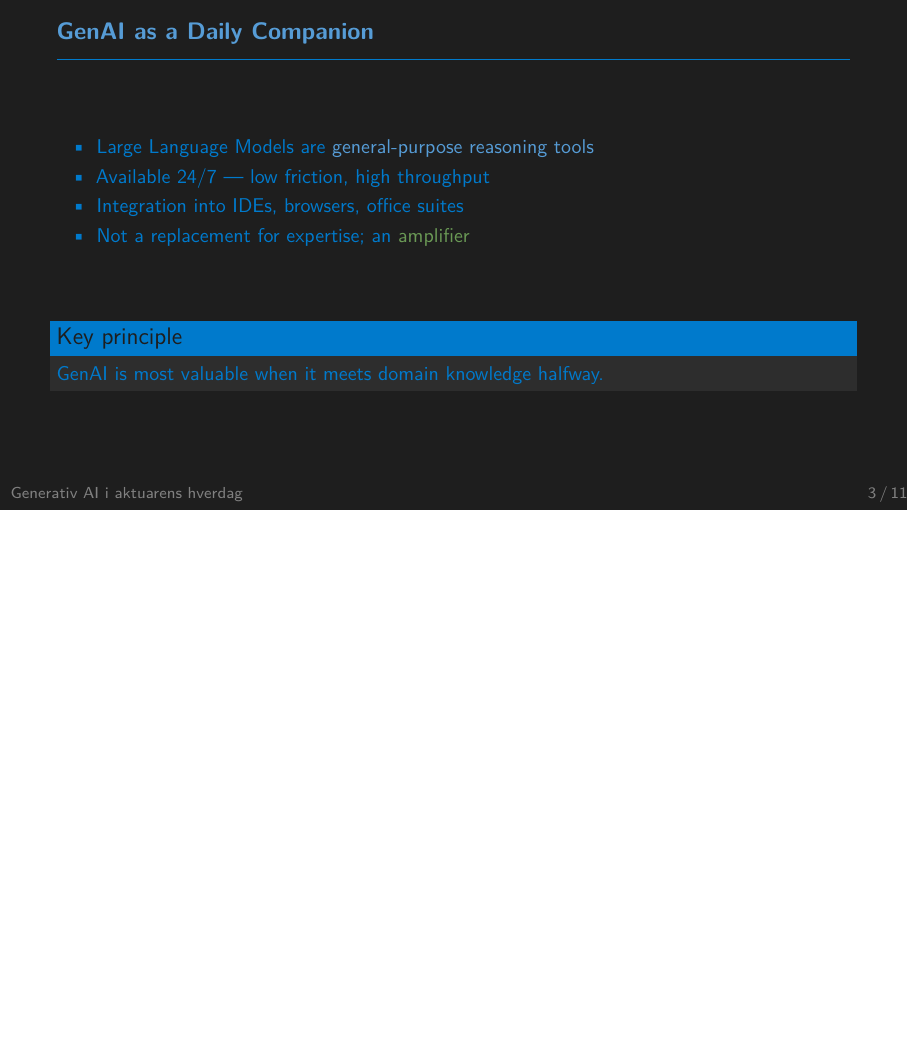
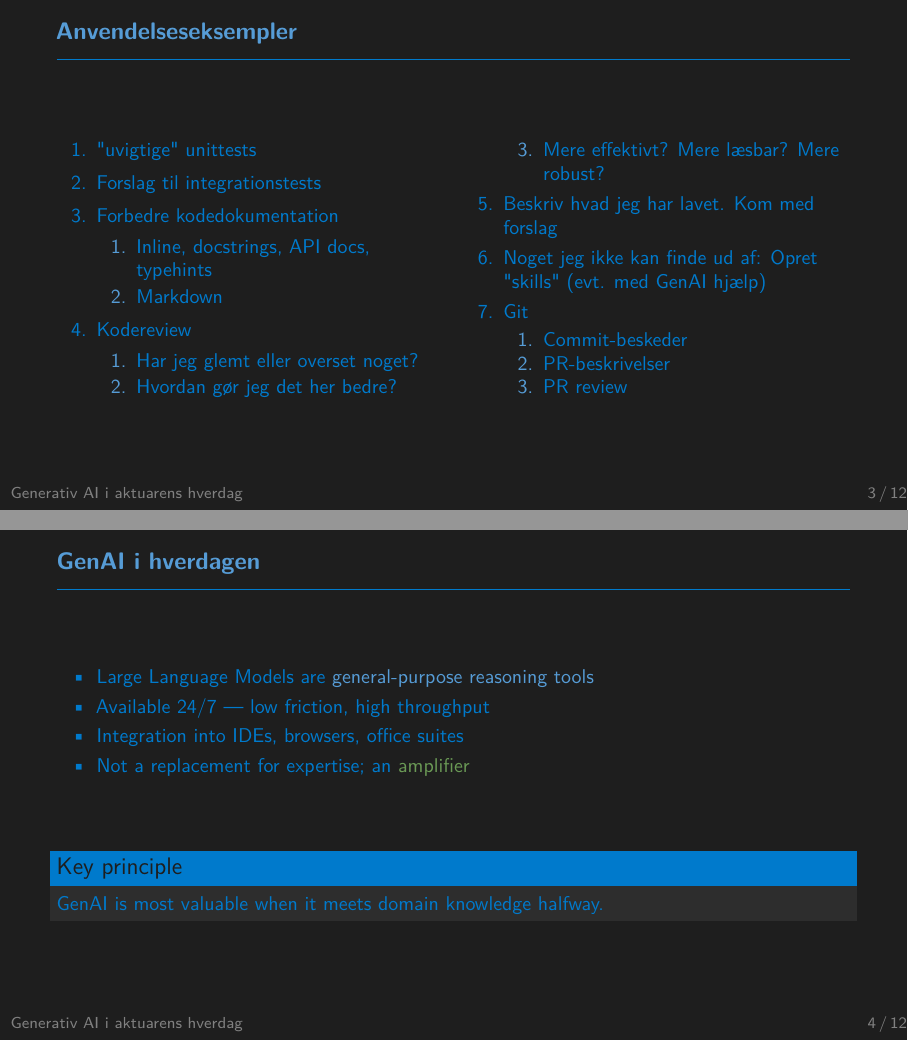
Before and after one commit to ATherkel/20260416_GenAI_ASTIN, LaTeX slides (presentation/main.tex): page 4 of 13 before the commit and pages 4 and 5 of 14 after it, the two joined at a grey line, the shorter picture padded with empty space. Compiled offline with pdfLaTeX.

Commit message:
Add examples slide
Add \usepackage{multicol} and replace the previous 'GenAI as a Daily Companion' frame with a Danish 'Anvendelseseksempler' slide using a two-column multicol layout. The new slide provides enumerated examples (unit/integration tests, documentation, code review, skills, and Git tasks like commit messages and PR descriptions/reviews).

```diff
--- a/presentation/main.tex
+++ b/presentation/main.tex
@@ -48,6 +48,7 @@
 \usepackage{fontawesome5}        % icons (available on Overleaf)
 \usepackage{enumitem}
 \setlist[itemize]{label=\textcolor{accent}{\textbullet}}
+\usepackage{multicol}
 
 % ── Colour palettes ─────────────────────────────────────────
 \ifdarkmode
@@ -213,7 +214,36 @@
   \end{columns}
 \end{frame}
 % ── Section 1 ────────────────────────────────────────────────
-\begin{frame}{GenAI as a Daily Companion}
+\begin{frame}{Anvendelseseksempler}
+    \slidetarget
+    \begin{multicols}{2}
+      \begin{enumerate}[label=\textcolor{accent}{\arabic*.}]
+        \item "uvigtige" unittests
+        \item Forslag til integrationstests
+        \item Forbedre kodedokumentation
+          \begin{enumerate}[label=\textcolor{accentLight}{\arabic*.}]
+            \item Inline, docstrings, API docs, typehints
+            \item Markdown
+          \end{enumerate}
+        \item Kodereview
+          \begin{enumerate}[label=\textcolor{accentLight}{\arabic*.}]
+            \item Har jeg glemt eller overset noget?
+            \item Hvordan gør jeg det her bedre?
+            \item Mere effektivt? Mere læsbar? Mere robust?
+          \end{enumerate}
+        \item Beskriv hvad jeg har lavet. Kom med forslag
+        \item Noget jeg ikke kan finde ud af: Opret "skills" (evt. med GenAI hjælp)
+        \item Git
+          \begin{enumerate}[label=\textcolor{accentLight}{\arabic*.}]
+            \item Commit-beskeder
+            \item PR-beskrivelser
+            \item PR review
+          \end{enumerate}
+      \end{enumerate}
+    \end{multicols}
+\end{frame}
+
+\begin{frame}{GenAI i hverdagen}
   \slidetarget
   \begin{itemize}
     \item Large Language Models are \textcolor{accentLight}{general-purpose reasoning tools}
```
